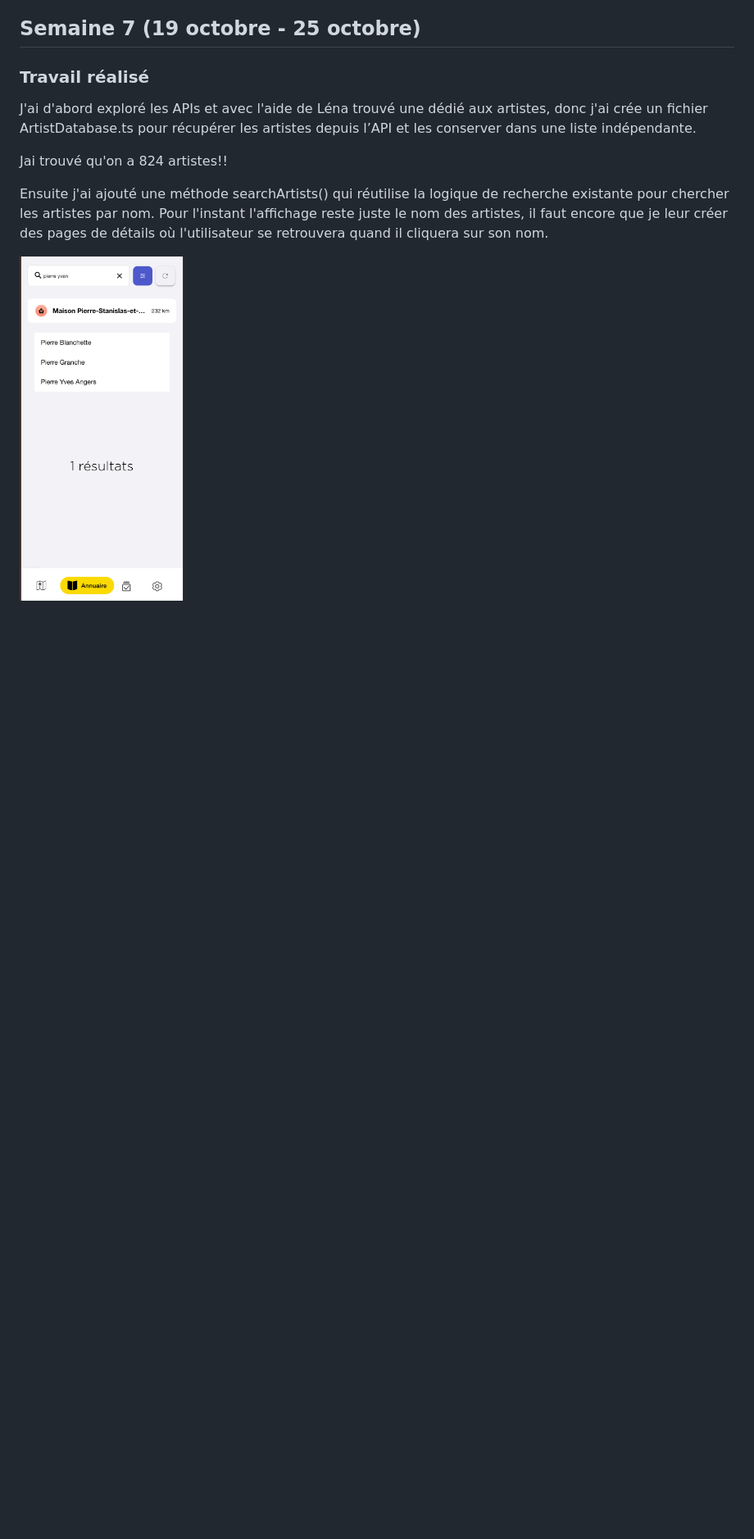
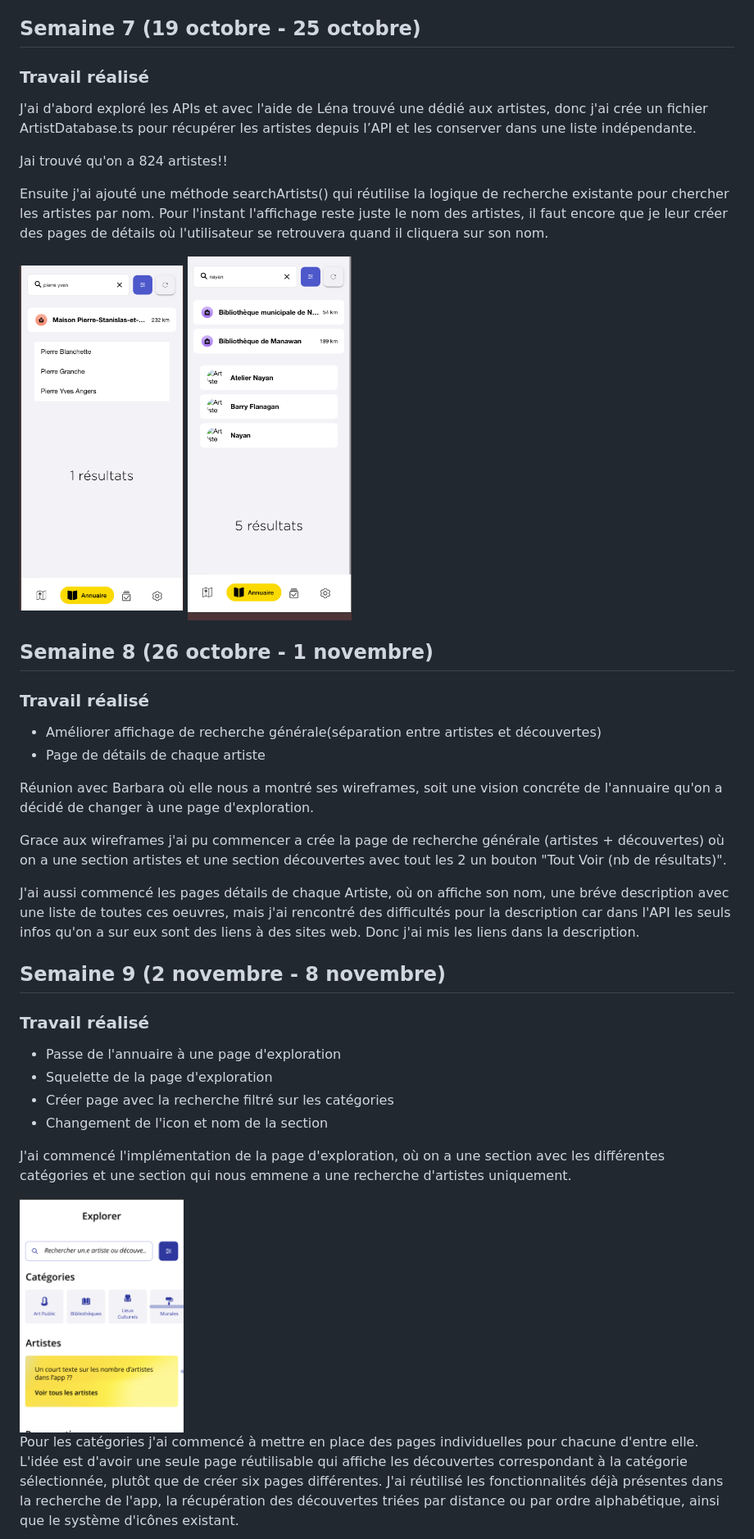
Before and after one commit to noouradec/monsite, a Markdown page: docs/suivi.md, the part around one of its changes. Shown at 82% size. Rendered like a GitHub page; pictures changed too: docs/explorer.png (added), docs/rech.png (added); blank space fills up the shorter version.

Commit message:
update semaine 9

```diff
--- a/docs/suivi.md
+++ b/docs/suivi.md
@@ -140,3 +140,32 @@ Ensuite j'ai ajouté une méthode searchArtists() qui réutilise la logique de r
 Pour l'instant l'affichage reste juste le nom des artistes, il faut encore que je leur créer des pages de détails où l'utilisateur se retrouvera quand il cliquera sur son nom.
 
 <img src="artiste.png" alt="Maquette de la recherche" width="200">
+<img src="rech.png" alt="Maquette de la recherche" width="200">
+
+## Semaine 8 (26 octobre - 1 novembre)
+
+### Travail réalisé
+- Améliorer affichage de recherche générale(séparation entre artistes et découvertes)
+- Page de détails de chaque artiste
+
+Réunion avec Barbara où elle nous a montré ses wireframes, soit une vision concréte de l'annuaire qu'on a décidé de changer à une page d'exploration.
+
+Grace aux wireframes j'ai pu commencer a crée la page de recherche générale (artistes + découvertes) où on a une section artistes et une section découvertes avec tout les 2 un bouton "Tout Voir (nb de résultats)".
+
+J'ai aussi commencé les pages détails de chaque Artiste, où on affiche son nom, une bréve description avec une liste de toutes ces oeuvres, mais j'ai rencontré des difficultés pour la description car dans l'API les seuls infos qu'on a sur eux sont des liens à des sites web. Donc j'ai mis les liens dans la description.
+
+
+## Semaine 9 (2 novembre - 8 novembre)
+
+### Travail réalisé
+- Passe de l'annuaire à une page d'exploration
+- Squelette de la page d'exploration
+- Créer page avec la recherche filtré sur les catégories
+- Changement de l'icon et nom de la section
+
+J'ai commencé l'implémentation de la page d'exploration, où on a une section avec les différentes catégories et une section qui nous emmene a une recherche d'artistes uniquement.
+
+<img src="explorer.png" alt="Maquette de la page explorer" width="200">
+
+Pour les catégories j'ai commencé à mettre en place des pages individuelles pour chacune d'entre elle. L'idée est d'avoir une seule page réutilisable qui affiche les découvertes correspondant à la catégorie sélectionnée, plutôt que de créer six pages différentes. J'ai réutilisé les fonctionnalités déjà présentes dans la recherche de l'app, la récupération des découvertes triées par distance ou par ordre alphabétique, ainsi que le système d'icônes existant.
+
```
Also changed, not shown: other parts of docs/suivi.md (+9 -0 lines), docs/barre.png (added), docs/barreavant.png (added), docs/categorie.png (added).
